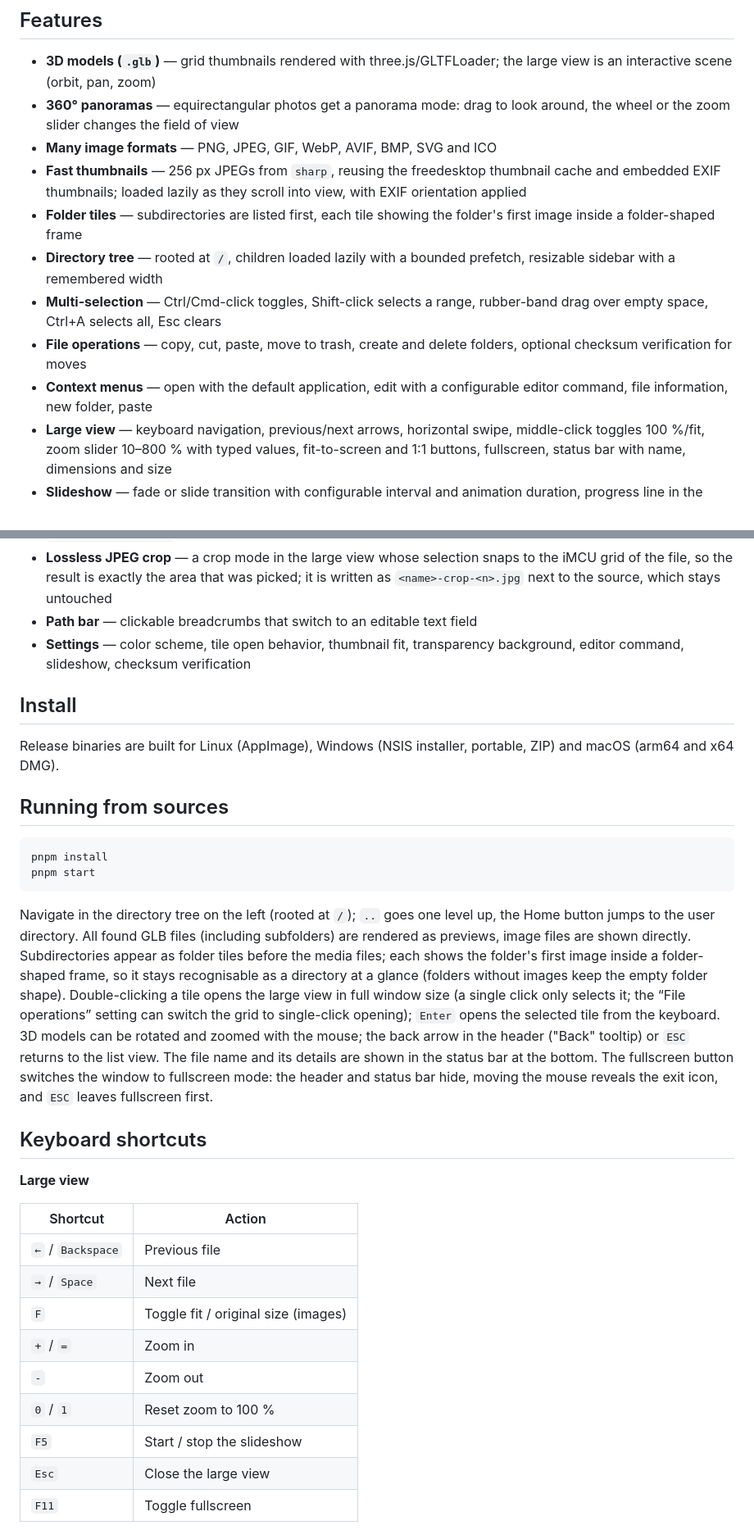
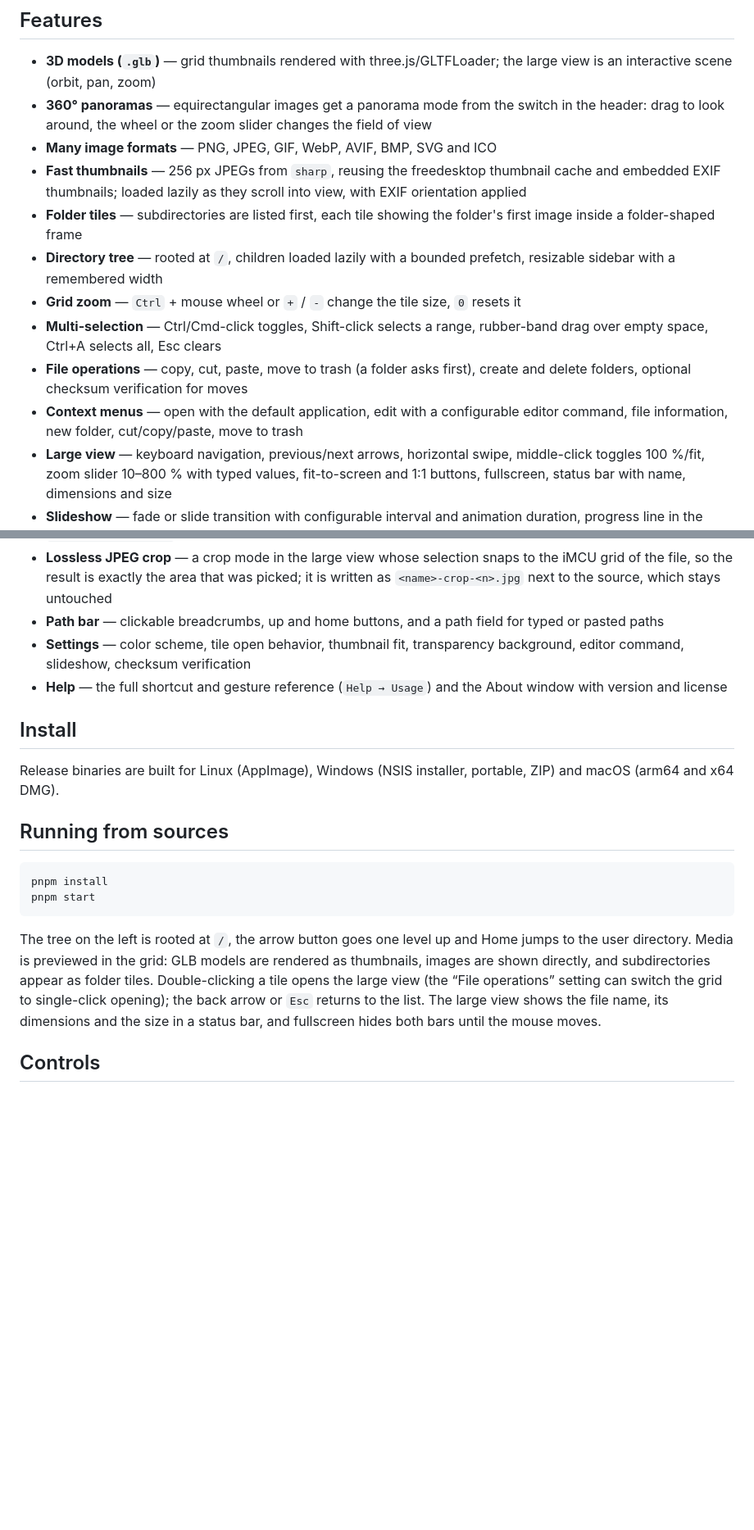
Before and after one commit to SpotlightOn/meshviewer, a Markdown page: README.md, 2 parts joined by grey strips. Shown at 82% size. GitHub-like rendering; blank space fills up the shorter version.

````diff
--- a/README.md
+++ b/README.md
@@ -26,21 +26,23 @@ An Electron app that renders local .glb files as thumbnails using Three.js and G
 ## Features
 
 - **3D models (`.glb`)** — grid thumbnails rendered with three.js/GLTFLoader; the large view is an interactive scene (orbit, pan, zoom)
-- **360° panoramas** — equirectangular photos get a panorama mode: drag to look around, the wheel or the zoom slider changes the field of view
+- **360° panoramas** — equirectangular images get a panorama mode from the switch in the header: drag to look around, the wheel or the zoom slider changes the field of view
 - **Many image formats** — PNG, JPEG, GIF, WebP, AVIF, BMP, SVG and ICO
 - **Fast thumbnails** — 256 px JPEGs from `sharp`, reusing the freedesktop thumbnail cache and embedded EXIF thumbnails; loaded lazily as they scroll into view, with EXIF orientation applied
 - **Folder tiles** — subdirectories are listed first, each tile showing the folder's first image inside a folder-shaped frame
 - **Directory tree** — rooted at `/`, children loaded lazily with a bounded prefetch, resizable sidebar with a remembered width
+- **Grid zoom** — `Ctrl` + mouse wheel or `+` / `-` change the tile size, `0` resets it
 - **Multi-selection** — Ctrl/Cmd-click toggles, Shift-click selects a range, rubber-band drag over empty space, Ctrl+A selects all, Esc clears
-- **File operations** — copy, cut, paste, move to trash, create and delete folders, optional checksum verification for moves
-- **Context menus** — open with the default application, edit with a configurable editor command, file information, new folder, paste
+- **File operations** — copy, cut, paste, move to trash (a folder asks first), create and delete folders, optional checksum verification for moves
+- **Context menus** — open with the default application, edit with a configurable editor command, file information, new folder, cut/copy/paste, move to trash
 - **Large view** — keyboard navigation, previous/next arrows, horizontal swipe, middle-click toggles 100 %/fit, zoom slider 10–800 % with typed values, fit-to-screen and 1:1 buttons, fullscreen, status bar with name, dimensions and size
 - **Slideshow** — fade or slide transition with configurable interval and animation duration, progress line in the header
 - **File information dialog** — all EXIF groups of an image plus basic file information, with the embedded preview shown as an image
 - **Lossless JPEG rotation** — rotate left/right in the large view rewrites `.jpg`/`.jpeg` in place without recompressing; EXIF and the other markers survive, and it runs in-process through the bundled `@chimok/jpegtran-js` WebAssembly module
 - **Lossless JPEG crop** — a crop mode in the large view whose selection snaps to the iMCU grid of the file, so the result is exactly the area that was picked; it is written as `<name>-crop-<n>.jpg` next to the source, which stays untouched
-- **Path bar** — clickable breadcrumbs that switch to an editable text field
+- **Path bar** — clickable breadcrumbs, up and home buttons, and a path field for typed or pasted paths
 - **Settings** — color scheme, tile open behavior, thumbnail fit, transparency background, editor command, slideshow, checksum verification
+- **Help** — the full shortcut and gesture reference (`Help → Usage`) and the About window with version and license
 
 ## Install
 
@@ -53,21 +55,14 @@ pnpm install
 pnpm start
 ```
 
-Navigate in the directory tree on the left (rooted at `/`); `..` goes one level up, the Home button jumps to the user directory. All found GLB files (including subfolders) are rendered as previews, image files are shown directly. Subdirectories appear as folder tiles before the media files; each shows the folder's first image inside a folder-shaped frame, so it stays recognisable as a directory at a glance (folders without images keep the empty folder shape). Double-clicking a tile opens the large view in full window size (a single click only selects it; the “File operations” setting can switch the grid to single-click opening); `Enter` opens the selected tile from the keyboard. 3D models can be rotated and zoomed with the mouse; the back arrow in the header ("Back" tooltip) or `ESC` returns to the list view. The file name and its details are shown in the status bar at the bottom. The fullscreen button switches the window to fullscreen mode: the header and status bar hide, moving the mouse reveals the exit icon, and `ESC` leaves fullscreen first.
+The tree on the left is rooted at `/`, the arrow button goes one level up and
+Home jumps to the user directory. Media is previewed in the grid: GLB models
+are rendered as thumbnails, images are shown directly, and subdirectories
+appear as folder tiles. Double-clicking a tile opens the large view (the “File
+operations” setting can switch the grid to single-click opening); the back
+arrow or `Esc` returns to the list. The large view shows the file name, its
+dimensions and the size in a status bar, and fullscreen hides both bars until
+the mouse moves.
 
-## Keyboard shortcuts
+## Controls
 
-**Large view**
-
-| Shortcut | Action |
-| --- | --- |
-| `←` / `Backspace` | Previous file |
-| `→` / `Space` | Next file |
-| `F` | Toggle fit / original size (images) |
-| `+` / `=` | Zoom in |
-| `-` | Zoom out |
-| `0` / `1` | Reset zoom to 100 % |
-| `F5` | Start / stop the slideshow |
-| `Esc` | Close the large view |
-| `F11` | Toggle fullscreen |
-
````
Also changed, not shown: other parts of README.md (+8 -33 lines), docs/usage.md (added, +122 -0 lines).
